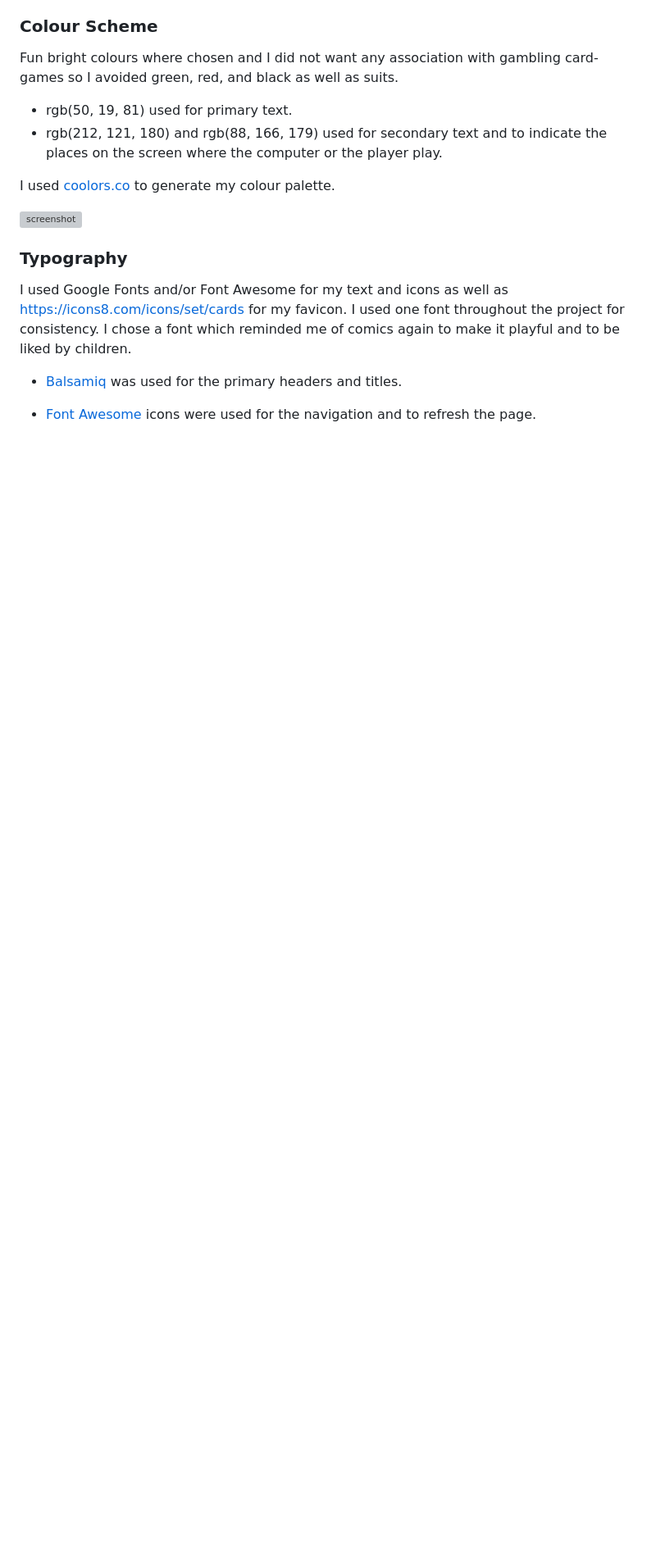
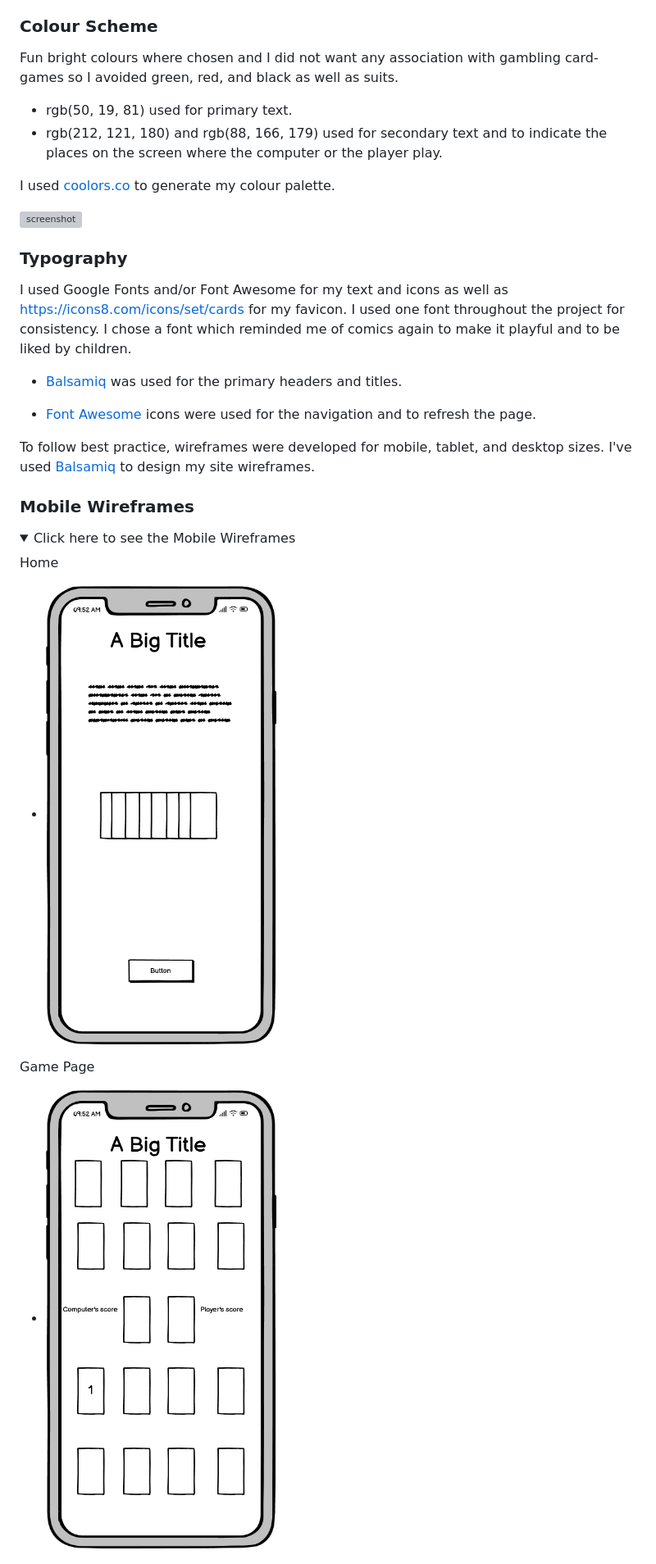
Before and after one commit to EfthymiaKakoulidou/higher-wins, a Markdown page: README.md, the part around the change printed below. Shown: that part at 82% size. Rendered like a GitHub page; pictures changed too: documentation/mobile-game-page.png (added), documentation/mobile-home.png (added); folded sections open; blank space fills up the shorter version; grey boxes are pictures that could not be loaded.

```diff
--- a/README.md
+++ b/README.md
@@ -38,3 +38,18 @@ I used one font throughout the project for consistency. I chose a font which rem
 - [Balsamiq](https://fonts.googleapis.com/css2?family=Balsamiq+Sans&display=swap) was used for the primary headers and titles.
 
 - [Font Awesome](https://fontawesome.com) icons were used for the navigation and to refresh the page.
+
+To follow best practice, wireframes were developed for mobile, tablet, and desktop sizes.
+I've used [Balsamiq](https://balsamiq.com/wireframes) to design my site wireframes.
+
+### Mobile Wireframes
+
+<details>
+<summary> Click here to see the Mobile Wireframes </summary>
+
+Home
+  - ![screenshot](documentation/mobile-home.png)
+
+Game Page
+  - ![screenshot](documentation/mobile-game-page.png)
+
```
Also changed, not shown: other parts of README.md (+16 -1 lines), TESTING.md (+0 -1 lines), documentation/desktop-game-page.png (added), documentation/desktop-home.png (added).
